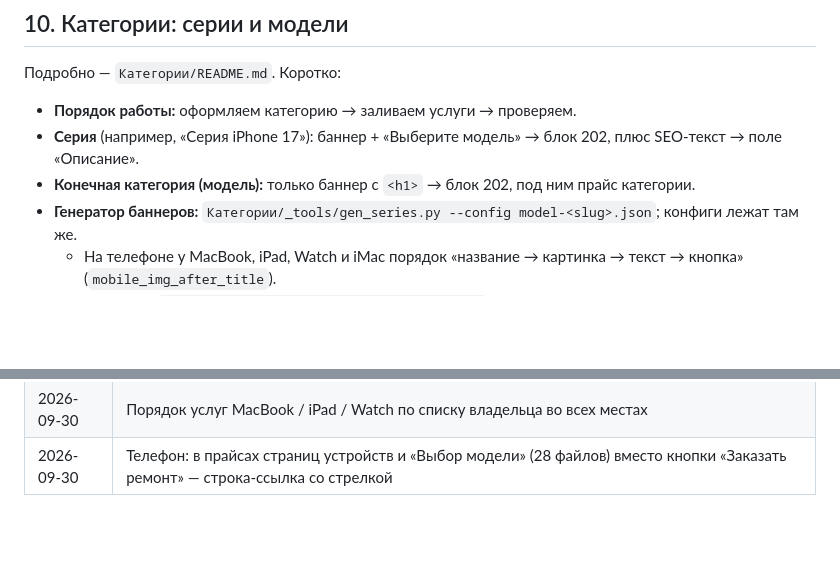
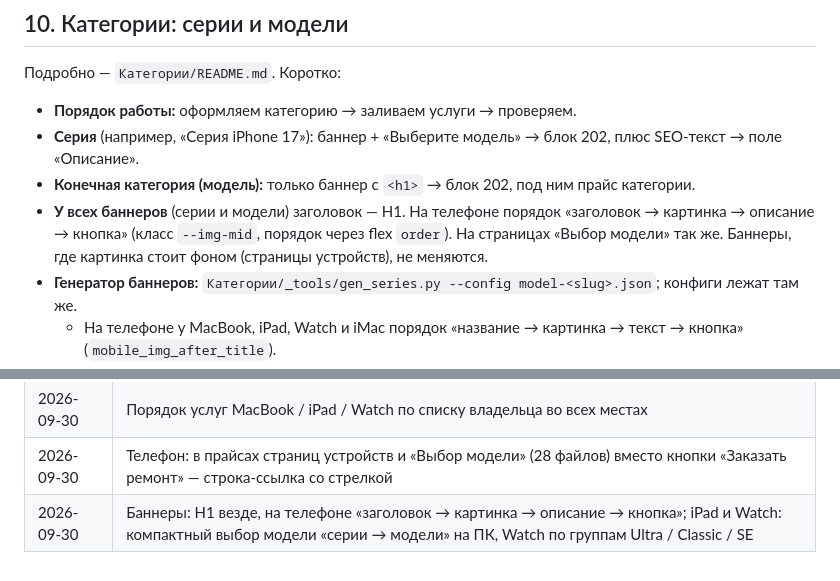
Before and after one commit to alexsntu/Service-Cursor, a Markdown page: Новый проект сервиса/README.md, 2 parts joined by grey strips. Rendered like a GitHub page; blank space fills up the shorter version.

Commit message:
README: баннеры H1 и порядок на телефоне; выбор модели iPad/Watch
Co-Authored-By: Claude Opus 5.5 <noreply@anthropic.com>

```diff
--- a/Новый проект сервиса/README.md
+++ b/Новый проект сервиса/README.md
@@ -246,6 +246,7 @@ H1 в баннере стоит на всех пяти страницах уст
 - **Порядок работы:** оформляем категорию → заливаем услуги → проверяем.
 - **Серия** (например, «Серия iPhone 17»): баннер + «Выберите модель» → блок 202, плюс SEO-текст → поле «Описание».
 - **Конечная категория (модель):** только баннер с `<h1>` → блок 202, под ним прайс категории.
+- **У всех баннеров** (серии и модели) заголовок — H1. На телефоне порядок «заголовок → картинка → описание → кнопка» (класс `--img-mid`, порядок через flex `order`). На страницах «Выбор модели» так же. Баннеры, где картинка стоит фоном (страницы устройств), не меняются.
 - **Генератор баннеров:** `Категории/_tools/gen_series.py --config model-<slug>.json`; конфиги лежат там же.
   - На телефоне у MacBook, iPad, Watch и iMac порядок «название → картинка → текст → кнопка» (`mobile_img_after_title`).
   - Картинки: `/images/content/catalog/<slug>-model.webp`, обрезаны по контуру.
@@ -509,3 +510,4 @@ H1 в баннере стоит на всех пяти страницах уст
 | 2026-09-30 | Порядок услуг iPhone по списку владельца во всех местах (страницы «Выбор модели», страница iPhone, каталог, меню, калькулятор, «Стоимость услуг») |
 | 2026-09-30 | Порядок услуг MacBook / iPad / Watch по списку владельца во всех местах |
 | 2026-09-30 | Телефон: в прайсах страниц устройств и «Выбор модели» (28 файлов) вместо кнопки «Заказать ремонт» — строка-ссылка со стрелкой |
+| 2026-09-30 | Баннеры: H1 везде, на телефоне «заголовок → картинка → описание → кнопка»; iPad и Watch: компактный выбор модели «серии → модели» на ПК, Watch по группам Ultra / Classic / SE |
```
